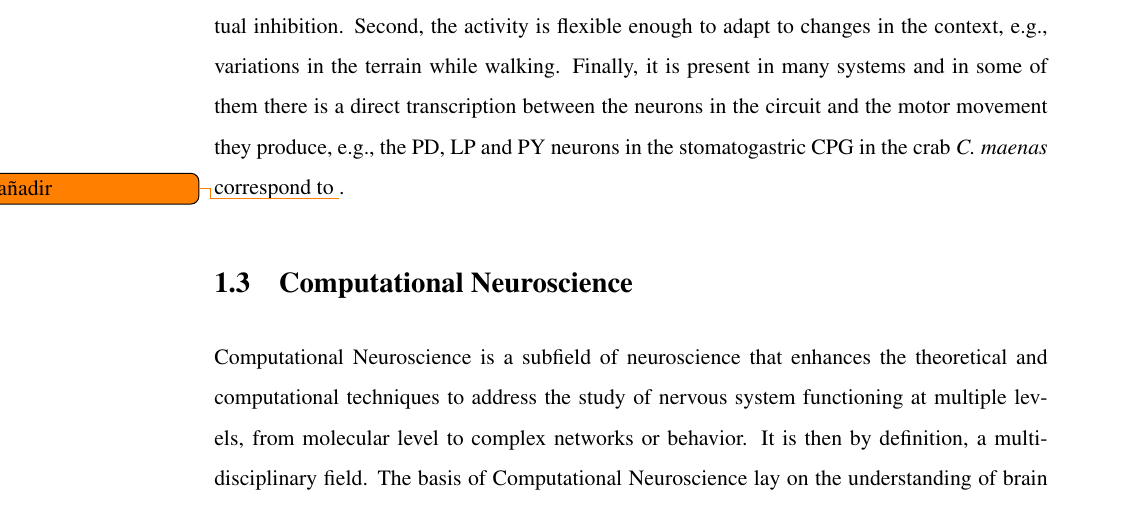
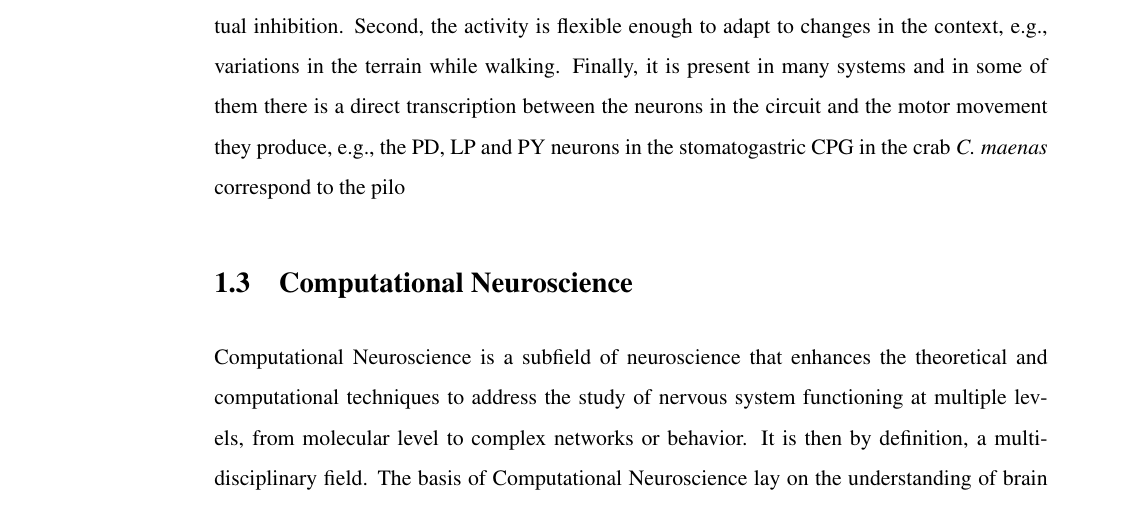
Before and after one commit to agarpe/PhD.-thesis-Alicia-Garrido-Pe-a, a LaTeX thesis (_thesis.tex, which reads chapters/chapter1.tex): part of page 25 of 97, cut so that both start at the same text. Compiled offline with pdfLaTeX.

Commit message:
left overs

```diff
--- a/chapters/chapter1.tex
+++ b/chapters/chapter1.tex
@@ -88,7 +88,7 @@ The sequential activity in brain goes from the scale of microsecond to days, as
 
 
 
-However, it is not clear how exactly the brain processes time. In contrast to the theory of a central clock that manages time for every behavioral task, it is extended the theory of a distributed time processing \parencite{buonomano_temporal_1995,ivry_representation_1996}. For that to be processed, but maintaining effective responses, especially in movement, there is a need of circuits that manage the sequential movement.\todo{bibliografía} This is the case of Central Pattern Generators (CPGs), these are closed circuits of neurons that activate sequentially, in mutual inhibition and that generate coordinated motor activity in many systems, from insects to humans \parencite{bibid}. There are a few key aspects that makes this circuit an interesting case of study. First, the neurons in the closed-topology are able to maintain a rhythmic activity in an autonomous manner by mutual inhibition. Second, the activity is flexible enough to adapt to changes in the context, e.g., variations in the terrain while walking. Finally, it is present in many systems and in some of them there is a direct transcription between the neurons in the circuit and the motor movement they produce, e.g., the PD, LP and PY neurons in the stomatogastric CPG in the crab \textit{C. maenas} correspond to \todo{añadir}.
+However, it is not clear how exactly the brain processes time. In contrast to the theory of a central clock that manages time for every behavioral task, it is extended the theory of a distributed time processing \parencite{buonomano_temporal_1995,ivry_representation_1996}. For that to be processed, but maintaining effective responses, especially in movement, there is a need of circuits that manage the sequential movement.\todo{bibliografía} This is the case of Central Pattern Generators (CPGs), these are closed circuits of neurons that activate sequentially, in mutual inhibition and that generate coordinated motor activity in many systems, from insects to humans \parencite{bibid}. There are a few key aspects that makes this circuit an interesting case of study. First, the neurons in the closed-topology are able to maintain a rhythmic activity in an autonomous manner by mutual inhibition. Second, the activity is flexible enough to adapt to changes in the context, e.g., variations in the terrain while walking. Finally, it is present in many systems and in some of them there is a direct transcription between the neurons in the circuit and the motor movement they produce, e.g., the PD, LP and PY neurons in the stomatogastric CPG in the crab \textit{C. maenas} correspond to the pilo
 
 
 \section{Computational Neuroscience}
```
